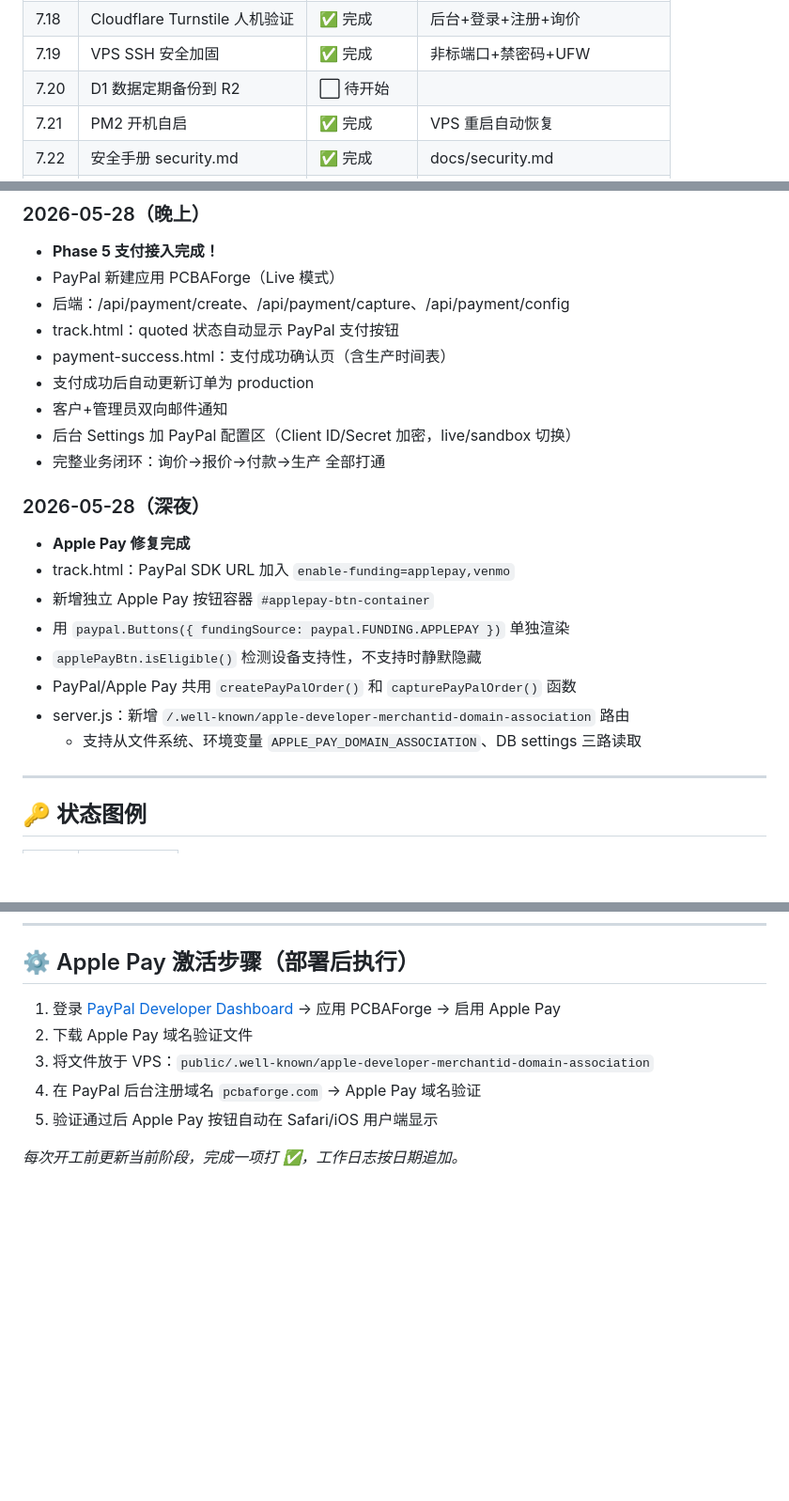
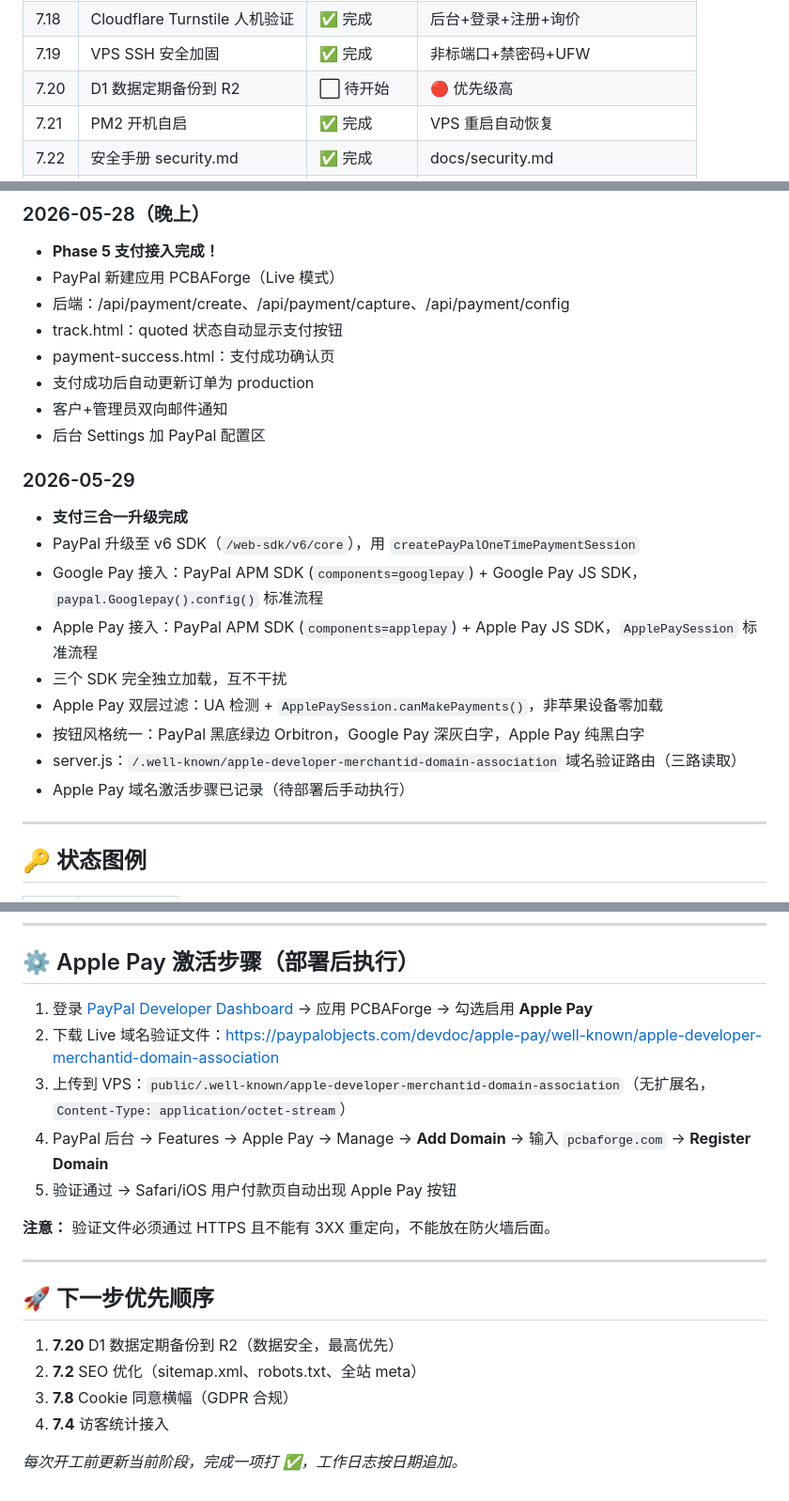
Before and after one commit to andrewljf001/CC-pcba-order-website, a Markdown page: docs/progress.md, 3 parts joined by grey strips. Shown at 94% size. GitHub-like rendering; blank space fills up the shorter version.

Commit message:
docs: update progress — payment v6 complete, next steps prioritized

```diff
--- a/docs/progress.md
+++ b/docs/progress.md
@@ -68,7 +67,7 @@ Phase 7  上线优化 & 运营功能                   🟡 进行中
 | 7.17 | Nginx 限流 | ✅ 完成 | 登录5次/分钟，API 30次/分钟 |
 | 7.18 | Cloudflare Turnstile 人机验证 | ✅ 完成 | 后台+登录+注册+询价 |
 | 7.19 | VPS SSH 安全加固 | ✅ 完成 | 非标端口+禁密码+UFW |
-| 7.20 | D1 数据定期备份到 R2 | ⬜ 待开始 | |
+| 7.20 | D1 数据定期备份到 R2 | ⬜ 待开始 | 🔴 优先级高 |
 | 7.21 | PM2 开机自启 | ✅ 完成 | VPS 重启自动恢复 |
 | 7.22 | 安全手册 security.md | ✅ 完成 | docs/security.md |
 | 7.23 | 文件上传 → R2 | ✅ 完成 | Gerber/BOM 安全存储 |
@@ -134,22 +133,22 @@ Phase 7  上线优化 & 运营功能                   🟡 进行中
 - **Phase 5 支付接入完成！**
 - PayPal 新建应用 PCBAForge（Live 模式）
 - 后端：/api/payment/create、/api/payment/capture、/api/payment/config
-- track.html：quoted 状态自动显示 PayPal 支付按钮
-- payment-success.html：支付成功确认页（含生产时间表）
+- track.html：quoted 状态自动显示支付按钮
+- payment-success.html：支付成功确认页
 - 支付成功后自动更新订单为 production
 - 客户+管理员双向邮件通知
-- 后台 Settings 加 PayPal 配置区（Client ID/Secret 加密，live/sandbox 切换）
-- 完整业务闭环：询价→报价→付款→生产 全部打通
+- 后台 Settings 加 PayPal 配置区
 
-### 2026-05-28（深夜）
-- **Apple Pay 修复完成**
-- track.html：PayPal SDK URL 加入 `enable-funding=applepay,venmo`
-- 新增独立 Apple Pay 按钮容器 `#applepay-btn-container`
-- 用 `paypal.Buttons({ fundingSource: paypal.FUNDING.APPLEPAY })` 单独渲染
-- `applePayBtn.isEligible()` 检测设备支持性，不支持时静默隐藏
-- PayPal/Apple Pay 共用 `createPayPalOrder()` 和 `capturePayPalOrder()` 函数
-- server.js：新增 `/.well-known/apple-developer-merchantid-domain-association` 路由
-  - 支持从文件系统、环境变量 `APPLE_PAY_DOMAIN_ASSOCIATION`、DB settings 三路读取
+### 2026-05-29
+- **支付三合一升级完成**
+- PayPal 升级至 v6 SDK（`/web-sdk/v6/core`），用 `createPayPalOneTimePaymentSession`
+- Google Pay 接入：PayPal APM SDK (`components=googlepay`) + Google Pay JS SDK，`paypal.Googlepay().config()` 标准流程
+- Apple Pay 接入：PayPal APM SDK (`components=applepay`) + Apple Pay JS SDK，`ApplePaySession` 标准流程
+- 三个 SDK 完全独立加载，互不干扰
+- Apple Pay 双层过滤：UA 检测 + `ApplePaySession.canMakePayments()`，非苹果设备零加载
+- 按钮风格统一：PayPal 黑底绿边 Orbitron，Google Pay 深灰白字，Apple Pay 纯黑白字
+- server.js：`/.well-known/apple-developer-merchantid-domain-association` 域名验证路由（三路读取）
+- Apple Pay 域名激活步骤已记录（待部署后手动执行）
 
 ---
 
@@ -166,10 +165,21 @@ Phase 7  上线优化 & 运营功能                   🟡 进行中
 
 ## ⚙️ Apple Pay 激活步骤（部署后执行）
 
-1. 登录 [PayPal Developer Dashboard](https://developer.paypal.com) → 应用 PCBAForge → 启用 Apple Pay
-2. 下载 Apple Pay 域名验证文件
-3. 将文件放于 VPS：`public/.well-known/apple-developer-merchantid-domain-association`
-4. 在 PayPal 后台注册域名 `pcbaforge.com` → Apple Pay 域名验证
-5. 验证通过后 Apple Pay 按钮自动在 Safari/iOS 用户端显示
+1. 登录 [PayPal Developer Dashboard](https://developer.paypal.com) → 应用 PCBAForge → 勾选启用 **Apple Pay**
+2. 下载 Live 域名验证文件：https://paypalobjects.com/devdoc/apple-pay/well-known/apple-developer-merchantid-domain-association
+3. 上传到 VPS：`public/.well-known/apple-developer-merchantid-domain-association`（无扩展名，`Content-Type: application/octet-stream`）
+4. PayPal 后台 → Features → Apple Pay → Manage → **Add Domain** → 输入 `pcbaforge.com` → **Register Domain**
+5. 验证通过 → Safari/iOS 用户付款页自动出现 Apple Pay 按钮
+
+**注意：** 验证文件必须通过 HTTPS 且不能有 3XX 重定向，不能放在防火墙后面。
+
+---
+
+## 🚀 下一步优先顺序
+
+1. **7.20** D1 数据定期备份到 R2（数据安全，最高优先）
+2. **7.2** SEO 优化（sitemap.xml、robots.txt、全站 meta）
+3. **7.8** Cookie 同意横幅（GDPR 合规）
+4. **7.4** 访客统计接入
 
 *每次开工前更新当前阶段，完成一项打 ✅，工作日志按日期追加。*
```
Also changed, not shown: other parts of docs/progress.md (+9 -10 lines).
